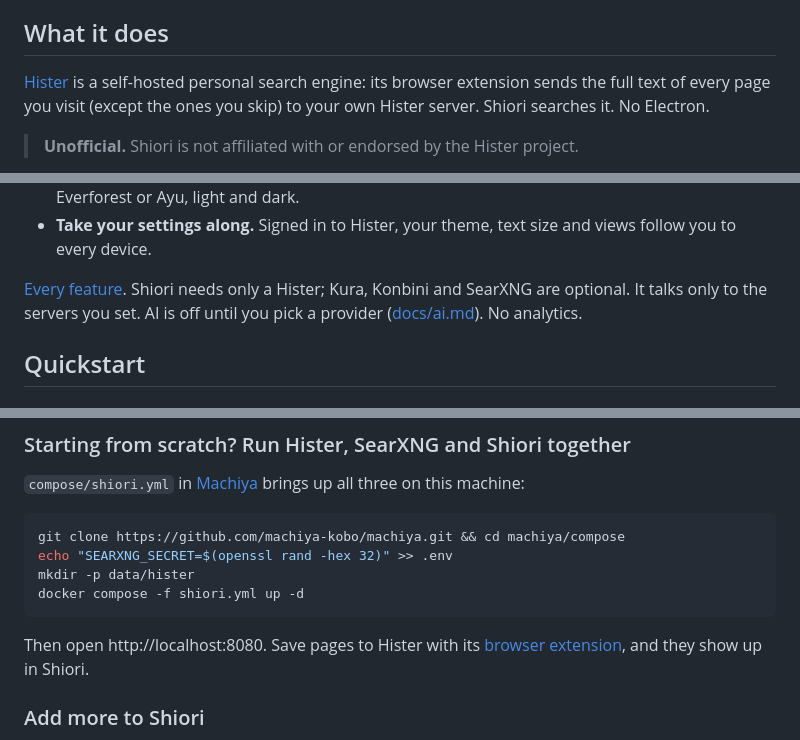
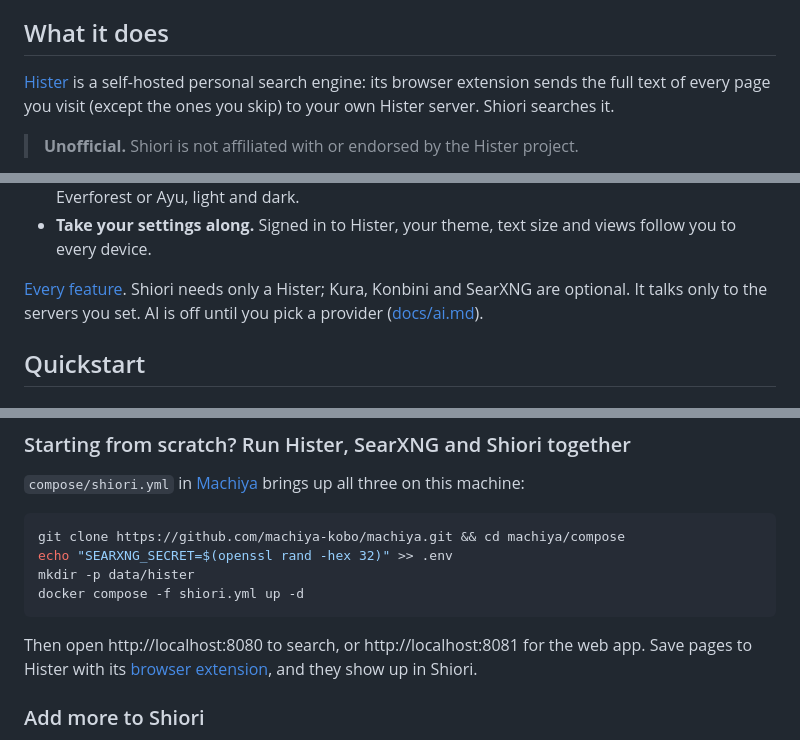
Before and after one commit to machiya-kobo/shiori, a Markdown page: README.md, 3 parts joined by grey strips. GitHub-like rendering.

Commit message:
README: both Quickstarts name the web app; drop No Electron and No analytics
Co-Authored-By: Claude Opus 5.5 <noreply@anthropic.com>

````diff
--- a/README.md
+++ b/README.md
@@ -24,7 +24,7 @@ Agentically coded with [Claude Code](https://docs.anthropic.com/en/docs/claude-c
 
 ## What it does
 
-[Hister](https://github.com/asciimoo/hister) is a self-hosted personal search engine: its browser extension sends the full text of every page you visit (except the ones you skip) to your own Hister server. Shiori searches it. No Electron.
+[Hister](https://github.com/asciimoo/hister) is a self-hosted personal search engine: its browser extension sends the full text of every page you visit (except the ones you skip) to your own Hister server. Shiori searches it.
 
 > **Unofficial.** Shiori is not affiliated with or endorsed by the Hister project.
 
@@ -41,7 +41,7 @@ Agentically coded with [Claude Code](https://docs.anthropic.com/en/docs/claude-c
 - **Pick a theme**: Tokyo Night, Solarized, Nord, Dracula, Catppuccin, Gruvbox, Rosé Pine, Kanagawa, Everforest or Ayu, light and dark.
 - **Take your settings along.** Signed in to Hister, your theme, text size and views follow you to every device.
 
-[Every feature](docs/features.md). Shiori needs only a Hister; Kura, Konbini and SearXNG are optional. It talks only to the servers you set. AI is off until you pick a provider ([docs/ai.md](docs/ai.md)). No analytics.
+[Every feature](docs/features.md). Shiori needs only a Hister; Kura, Konbini and SearXNG are optional. It talks only to the servers you set. AI is off until you pick a provider ([docs/ai.md](docs/ai.md)).
 
 ## Quickstart
 
@@ -69,7 +69,7 @@ mkdir -p data/hister
 docker compose -f shiori.yml up -d
 ```
 
-Then open http://localhost:8080. Save pages to Hister with its [browser extension](https://hister.org/docs/browser-extension), and they show up in Shiori.
+Then open http://localhost:8080 to search, or http://localhost:8081 for the web app. Save pages to Hister with its [browser extension](https://hister.org/docs/browser-extension), and they show up in Shiori.
 
 ### Add more to Shiori
 
````
